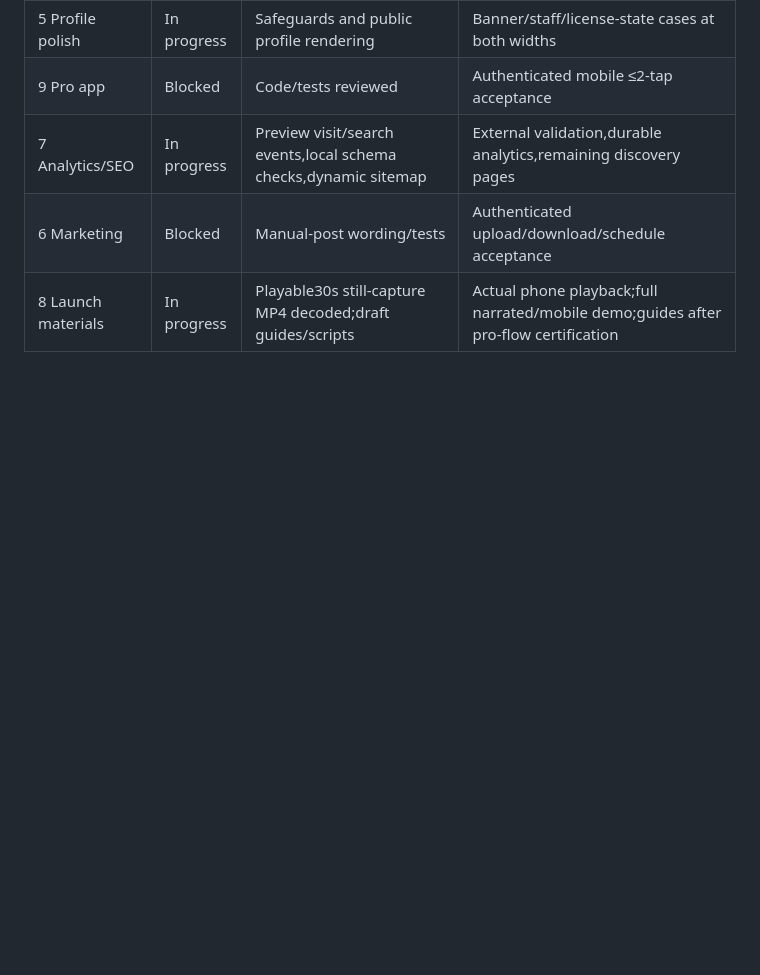
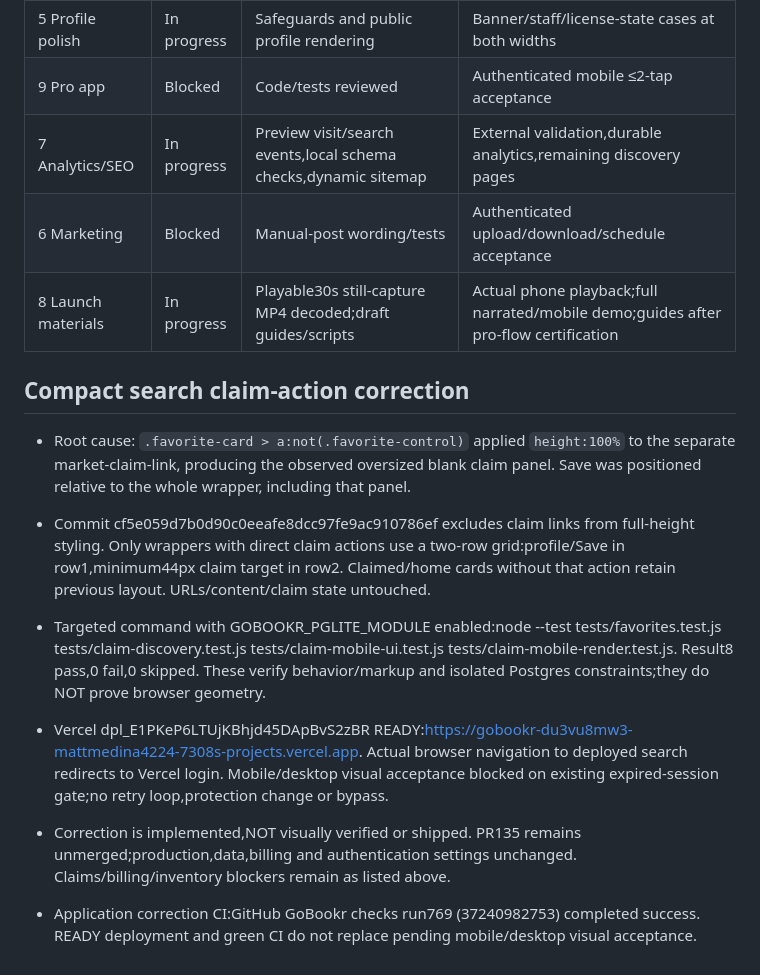
Before and after one commit to mattmedina4224-create/Gobookr, a Markdown page: docs/qa-work-log-2026-10-04.md, the part around the change. Rendered like a GitHub page; blank space fills up the shorter version.

Commit message:
Record compact claim-action checks and preview acceptance blocker

```diff
--- a/docs/qa-work-log-2026-10-04.md
+++ b/docs/qa-work-log-2026-10-04.md
@@ -133,3 +133,12 @@ No merge today. PR135 is mergeable and application-head checks green, but authen
 |7 Analytics/SEO|In progress|Preview visit/search events,local schema checks,dynamic sitemap|External validation,durable analytics,remaining discovery pages|
 |6 Marketing|Blocked|Manual-post wording/tests|Authenticated upload/download/schedule acceptance|
 |8 Launch materials|In progress|Playable30s still-capture MP4 decoded;draft guides/scripts|Actual phone playback;full narrated/mobile demo;guides after pro-flow certification|
+
+## Compact search claim-action correction
+- Root cause: `.favorite-card > a:not(.favorite-control)` applied `height:100%` to the separate market-claim-link, producing the observed oversized blank claim panel. Save was positioned relative to the whole wrapper, including that panel.
+- Commit cf5e059d7b0d90c0eeafe8dcc97fe9ac910786ef excludes claim links from full-height styling. Only wrappers with direct claim actions use a two-row grid:profile/Save in row1,minimum44px claim target in row2. Claimed/home cards without that action retain previous layout. URLs/content/claim state untouched.
+- Targeted command with GOBOOKR_PGLITE_MODULE enabled:node --test tests/favorites.test.js tests/claim-discovery.test.js tests/claim-mobile-ui.test.js tests/claim-mobile-render.test.js. Result8 pass,0 fail,0 skipped. These verify behavior/markup and isolated Postgres constraints;they do NOT prove browser geometry.
+- Vercel dpl_E1PKeP6LTUjKBhjd45DApBvS2zBR READY:https://gobookr-du3vu8mw3-mattmedina4224-7308s-projects.vercel.app. Actual browser navigation to deployed search redirects to Vercel login. Mobile/desktop visual acceptance blocked on existing expired-session gate;no retry loop,protection change or bypass.
+- Correction is implemented,NOT visually verified or shipped. PR135 remains unmerged;production,data,billing and authentication settings unchanged. Claims/billing/inventory blockers remain as listed above.
+
+- Application correction CI:GitHub GoBookr checks run769 (37240982753) completed success. READY deployment and green CI do not replace pending mobile/desktop visual acceptance.
```
